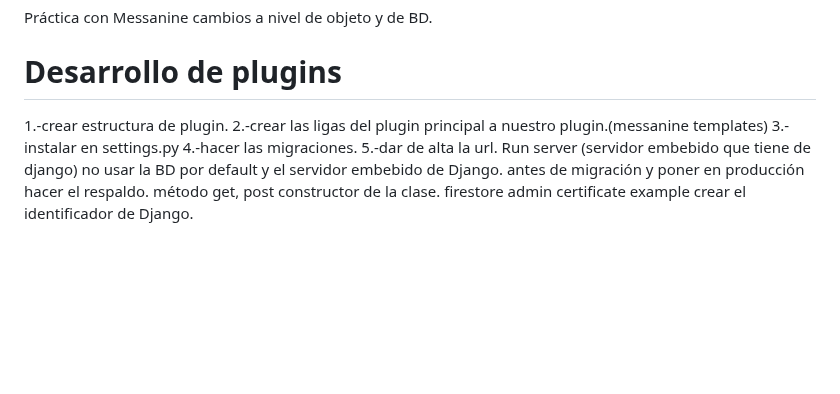
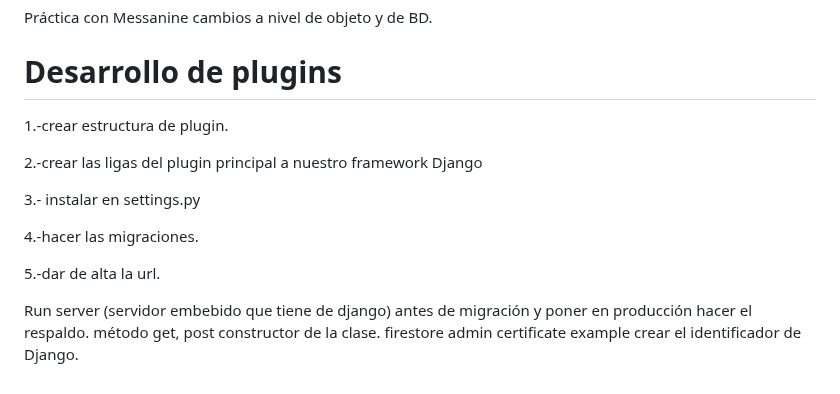
Before and after one commit to ZamRom/PokeSearch, a Markdown page: README.md, the part around the change. Rendered like a GitHub page; blank space fills up the shorter version.

```diff
--- a/README.md
+++ b/README.md
@@ -56,13 +56,18 @@ Tambien se utilizará [MariaDB](https://mariadb.com/kb/en/documentation/) para l
 Práctica con Messanine
 cambios a nivel de objeto y de BD.
 # Desarrollo de plugins
+
 1.-crear estructura de plugin.
-2.-crear las ligas del plugin principal a nuestro plugin.(messanine templates)
+
+2.-crear las ligas del plugin principal a nuestro framework Django
+
 3.- instalar en settings.py
+
 4.-hacer las migraciones.
+
 5.-dar de alta la url.
+
 Run server (servidor embebido que tiene de django)
-no usar la BD por default y el servidor embebido de Django.
 antes de migración y poner en producción hacer el respaldo.
 método get, post constructor de la clase.
 firestore admin certificate example crear el identificador de Django.
```
